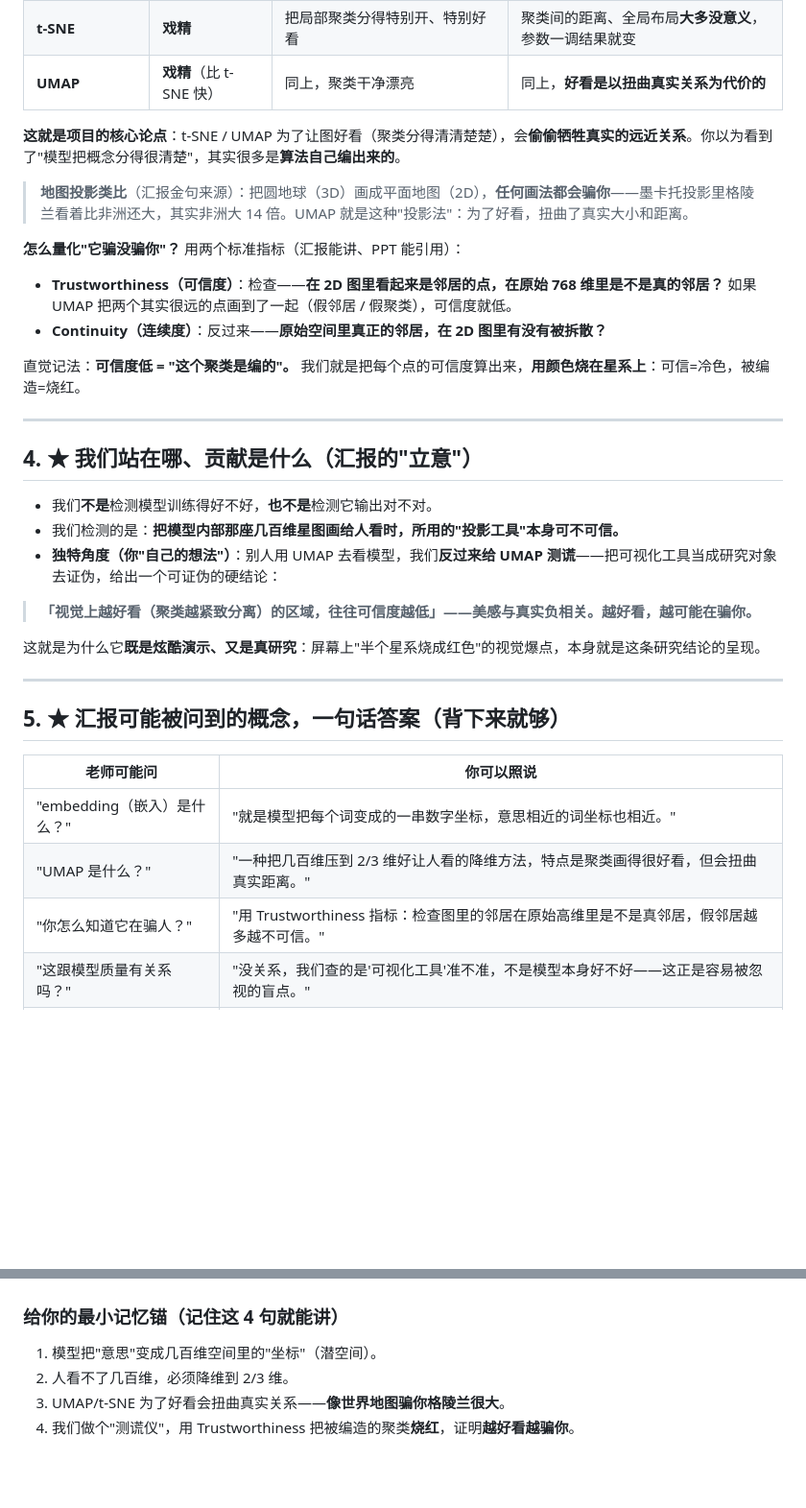
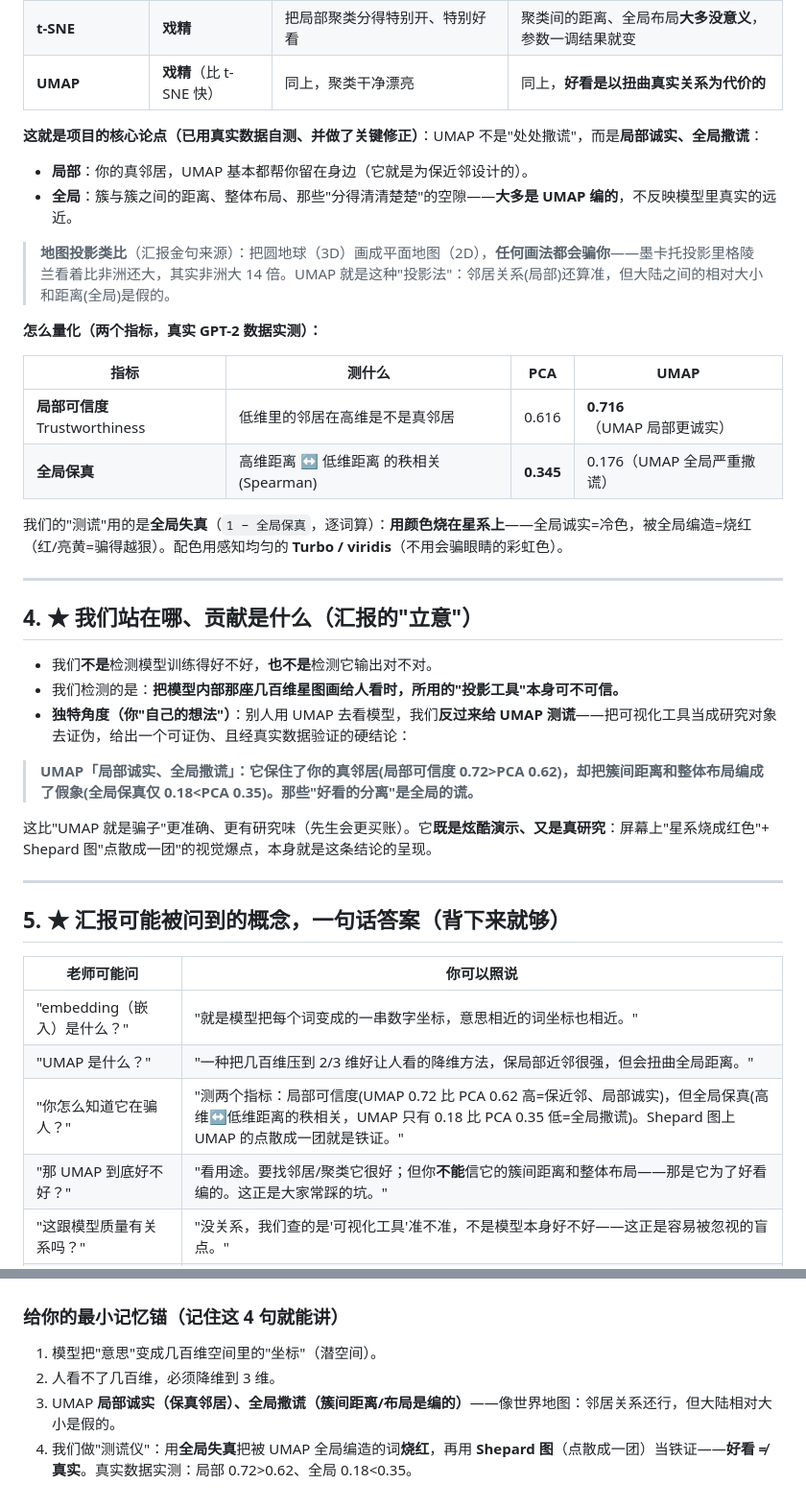
Before and after one commit to tugumineko/it-frontier, a Markdown page: docs/概念入门.md, 2 parts joined by grey strips. Shown at 96% size. GitHub-like rendering; blank space fills up the shorter version.

Commit message:
docs: 叙事修正为"UMAP局部诚实/全局撒谎"(真实数据自测结论)
把 README + docs/概念入门.md 的核心论点从简单的"UMAP处处撒谎"，
改为经真实 GPT-2 数据自测验证的双面结论：
- 局部可信度 PCA0.616 / UMAP0.716(UMAP保近邻、局部诚实)
- 全局保真   PCA0.345 / UMAP0.176(UMAP全局撒谎)
测谎=全局失真烧红 + Shepard图铁证；汇报金句/问答/记忆锚全部更新。

Co-Authored-By: Claude Opus 4.8 (1M context) <noreply@anthropic.com>

```diff
--- a/docs/概念入门.md
+++ b/docs/概念入门.md
@@ -59,16 +59,20 @@
 | **t-SNE** | **戏精** | 把局部聚类分得特别开、特别好看 | 聚类间的距离、全局布局**大多没意义**，参数一调结果就变 |
 | **UMAP** | **戏精**（比 t-SNE 快） | 同上，聚类干净漂亮 | 同上，**好看是以扭曲真实关系为代价的** |
 
-**这就是项目的核心论点**：t-SNE / UMAP 为了让图好看（聚类分得清清楚楚），会**偷偷牺牲真实的远近关系**。你以为看到了"模型把概念分得很清楚"，其实很多是**算法自己编出来的**。
+**这就是项目的核心论点（已用真实数据自测、并做了关键修正）**：UMAP 不是"处处撒谎"，而是**局部诚实、全局撒谎**：
+- **局部**：你的真邻居，UMAP 基本都帮你留在身边（它就是为保近邻设计的）。
+- **全局**：簇与簇之间的距离、整体布局、那些"分得清清楚楚"的空隙——**大多是 UMAP 编的**，不反映模型里真实的远近。
 
-> **地图投影类比**（汇报金句来源）：把圆地球（3D）画成平面地图（2D），**任何画法都会骗你**——墨卡托投影里格陵兰看着比非洲还大，其实非洲大 14 倍。UMAP 就是这种"投影法"：为了好看，扭曲了真实大小和距离。
+> **地图投影类比**（汇报金句来源）：把圆地球（3D）画成平面地图（2D），**任何画法都会骗你**——墨卡托投影里格陵兰看着比非洲还大，其实非洲大 14 倍。UMAP 就是这种"投影法"：邻居关系(局部)还算准，但大陆之间的相对大小和距离(全局)是假的。
 
-**怎么量化"它骗没骗你"？** 用两个标准指标（汇报能讲、PPT 能引用）：
+**怎么量化（两个指标，真实 GPT-2 数据实测）：**
 
-- **Trustworthiness（可信度）**：检查——**在 2D 图里看起来是邻居的点，在原始 768 维里是不是真的邻居？** 如果 UMAP 把两个其实很远的点画到了一起（假邻居 / 假聚类），可信度就低。
-- **Continuity（连续度）**：反过来——**原始空间里真正的邻居，在 2D 图里有没有被拆散？**
+| 指标 | 测什么 | PCA | UMAP |
+|---|---|---|---|
+| **局部可信度** Trustworthiness | 低维里的邻居在高维是不是真邻居 | 0.616 | **0.716**（UMAP 局部更诚实）|
+| **全局保真** | 高维距离 ↔ 低维距离 的秩相关(Spearman) | **0.345** | 0.176（UMAP 全局严重撒谎）|
 
-直觉记法：**可信度低 = "这个聚类是编的"。** 我们就是把每个点的可信度算出来，**用颜色烧在星系上**：可信=冷色，被编造=烧红。
+我们的"测谎"用的是**全局失真**（`1 − 全局保真`，逐词算）：**用颜色烧在星系上**——全局诚实=冷色，被全局编造=烧红（红/亮黄=骗得越狠）。配色用感知均匀的 **Turbo / viridis**（不用会骗眼睛的彩虹色）。
 
 ---
 
@@ -76,11 +80,11 @@
 
 - 我们**不是**检测模型训练得好不好，**也不是**检测它输出对不对。
 - 我们检测的是：**把模型内部那座几百维星图画给人看时，所用的"投影工具"本身可不可信。**
-- **独特角度（你"自己的想法"）**：别人用 UMAP 去看模型，我们**反过来给 UMAP 测谎**——把可视化工具当成研究对象去证伪，给出一个可证伪的硬结论：
+- **独特角度（你"自己的想法"）**：别人用 UMAP 去看模型，我们**反过来给 UMAP 测谎**——把可视化工具当成研究对象去证伪，给出一个可证伪、且经真实数据验证的硬结论：
 
-> **「视觉上越好看（聚类越紧致分离）的区域，往往可信度越低」——美感与真实负相关。越好看，越可能在骗你。**
+> **UMAP「局部诚实、全局撒谎」：它保住了你的真邻居(局部可信度 0.72>PCA 0.62)，却把簇间距离和整体布局编成了假象(全局保真仅 0.18<PCA 0.35)。那些"好看的分离"是全局的谎。**
 
-这就是为什么它**既是炫酷演示、又是真研究**：屏幕上"半个星系烧成红色"的视觉爆点，本身就是这条研究结论的呈现。
+这比"UMAP 就是骗子"更准确、更有研究味（先生会更买账）。它**既是炫酷演示、又是真研究**：屏幕上"星系烧成红色"+ Shepard 图"点散成一团"的视觉爆点，本身就是这条结论的呈现。
 
 ---
 
@@ -89,8 +93,9 @@
 | 老师可能问 | 你可以照说 |
 |---|---|
 | "embedding（嵌入）是什么？" | "就是模型把每个词变成的一串数字坐标，意思相近的词坐标也相近。" |
-| "UMAP 是什么？" | "一种把几百维压到 2/3 维好让人看的降维方法，特点是聚类画得很好看，但会扭曲真实距离。" |
-| "你怎么知道它在骗人？" | "用 Trustworthiness 指标：检查图里的邻居在原始高维里是不是真邻居，假邻居越多越不可信。" |
+| "UMAP 是什么？" | "一种把几百维压到 2/3 维好让人看的降维方法，保局部近邻很强，但会扭曲全局距离。" |
+| "你怎么知道它在骗人？" | "测两个指标：局部可信度(UMAP 0.72 比 PCA 0.62 高=保近邻、局部诚实)，但全局保真(高维↔低维距离的秩相关，UMAP 只有 0.18 比 PCA 0.35 低=全局撒谎)。Shepard 图上 UMAP 的点散成一团就是铁证。" |
+| "那 UMAP 到底好不好？" | "看用途。要找邻居/聚类它很好；但你**不能**信它的簇间距离和整体布局——那是它为了好看编的。这正是大家常踩的坑。" |
 | "这跟模型质量有关系吗？" | "没关系，我们查的是'可视化工具'准不准，不是模型本身好不好——这正是容易被忽视的盲点。" |
 | "为什么用 GPT-2 这种老模型？" | "它小、开源、可复现，足够把'内部表示+降维失真'讲清楚；这个问题跟模型大小无关，小模型反而干净好讲。" |
 | "能实时跑别的输入吗？" | "能，本地后端几秒就出；为讲解效果明显，我也准备了精选案例。" |
@@ -109,6 +114,6 @@
 
 ### 给你的最小记忆锚（记住这 4 句就能讲）
 1. 模型把"意思"变成几百维空间里的"坐标"（潜空间）。
-2. 人看不了几百维，必须降维到 2/3 维。
-3. UMAP/t-SNE 为了好看会扭曲真实关系——**像世界地图骗你格陵兰很大**。
-4. 我们做个"测谎仪"，用 Trustworthiness 把被编造的聚类**烧红**，证明**越好看越骗你**。
+2. 人看不了几百维，必须降维到 3 维。
+3. UMAP **局部诚实（保真邻居）、全局撒谎（簇间距离/布局是编的）**——像世界地图：邻居关系还行，但大陆相对大小是假的。
+4. 我们做"测谎仪"：用**全局失真**把被 UMAP 全局编造的词**烧红**，再用 **Shepard 图**（点散成一团）当铁证——**好看 ≠ 真实**。真实数据实测：局部 0.72>0.62、全局 0.18<0.35。
```
Also changed, not shown: README.md (+16 -8 lines).
